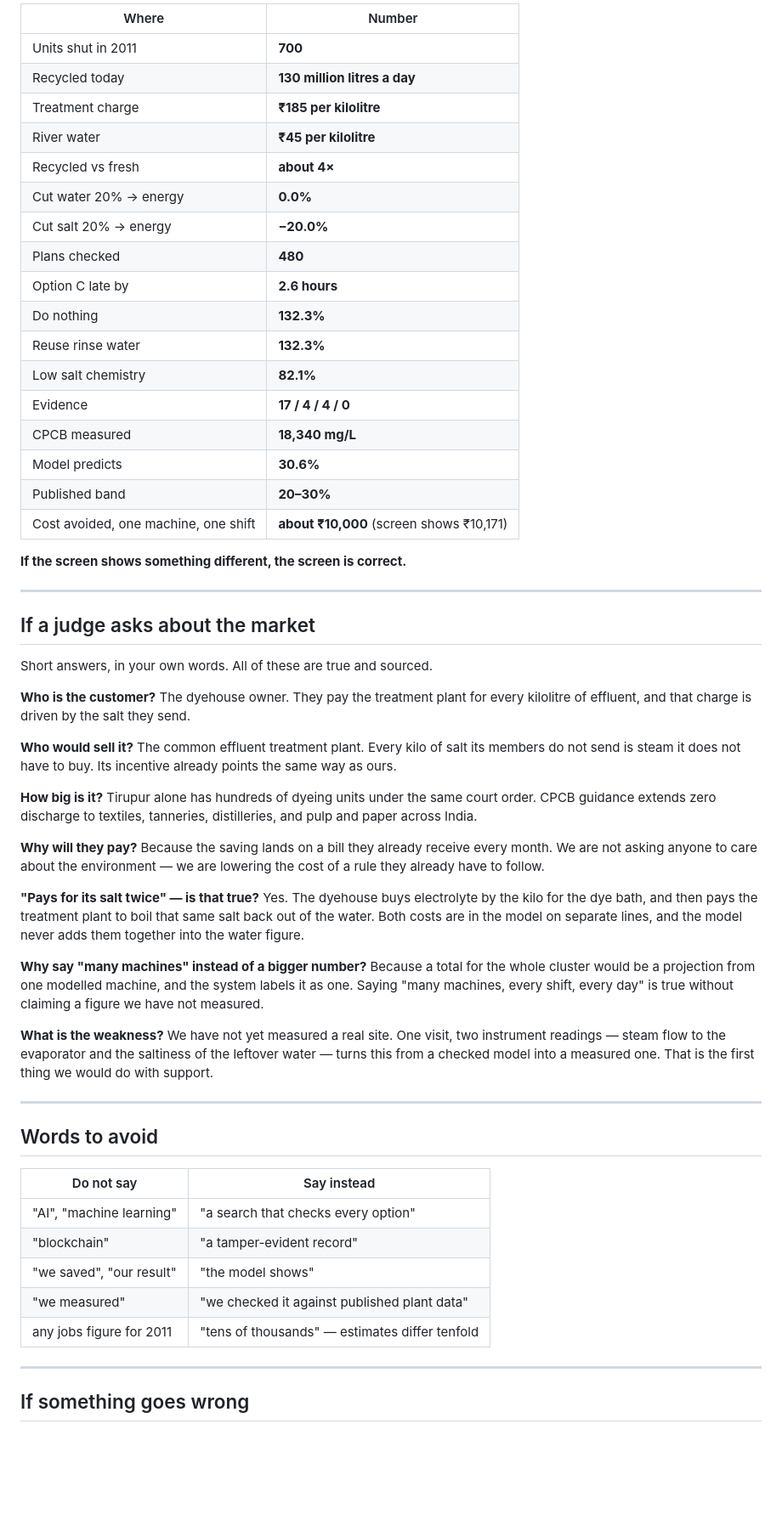
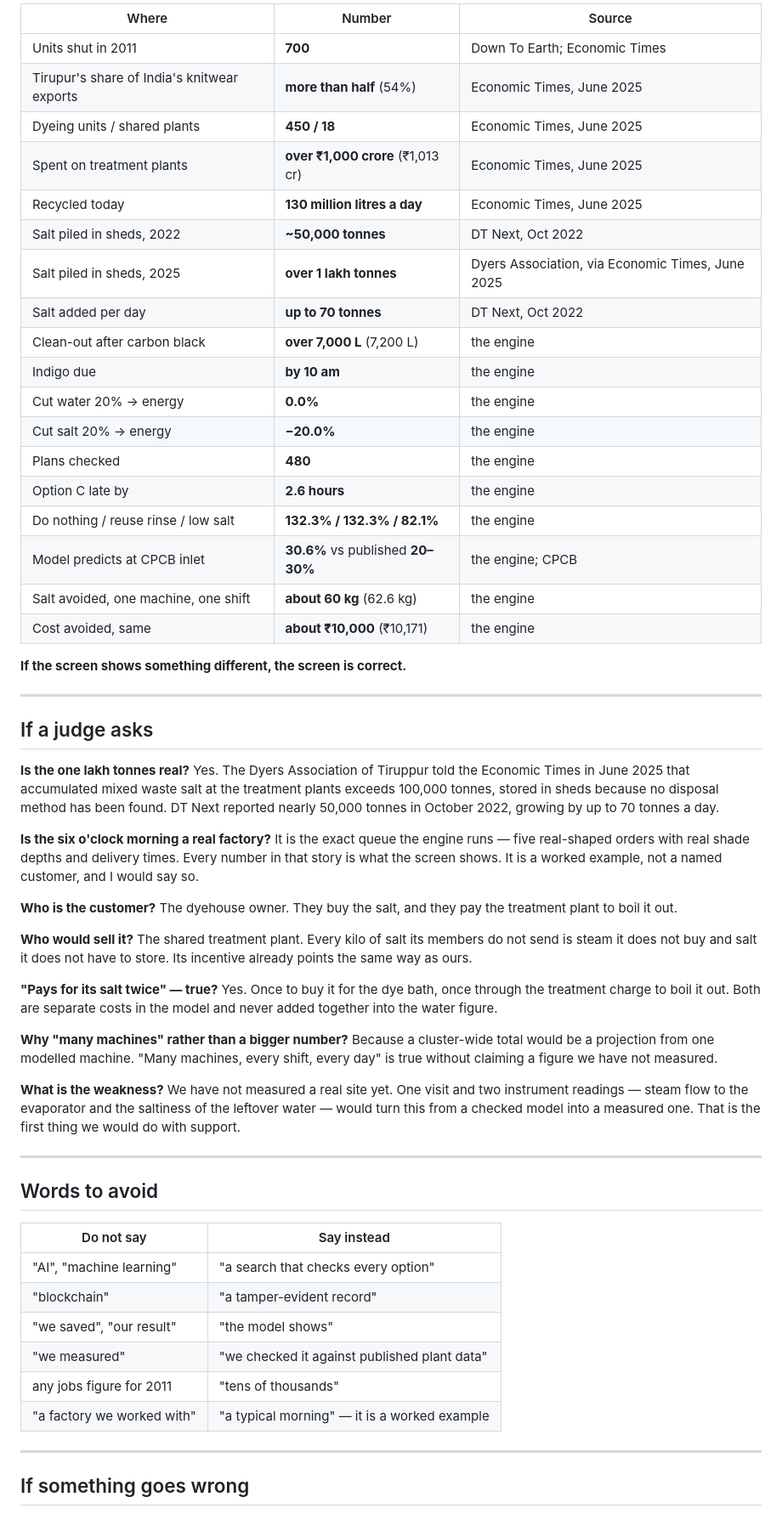
Before and after one commit to shoryamittal/Changeloop-water-intelligence-, a Markdown page: submission/VIDEO_SCRIPT.md, the part around one of its changes. Shown at 85% size. GitHub-like rendering; blank space fills up the shorter version.

```diff
--- a/submission/VIDEO_SCRIPT.md
+++ b/submission/VIDEO_SCRIPT.md
@@ -419,67 +465,68 @@ engine.
 
-| Where | Number |
-|---|---|
-| Units shut in 2011 | **700** |
-| Recycled today | **130 million litres a day** |
-| Treatment charge | **₹185 per kilolitre** |
-| River water | **₹45 per kilolitre** |
-| Recycled vs fresh | **about 4×** |
-| Cut water 20% → energy | **0.0%** |
-| Cut salt 20% → energy | **−20.0%** |
-| Plans checked | **480** |
-| Option C late by | **2.6 hours** |
-| Do nothing | **132.3%** |
-| Reuse rinse water | **132.3%** |
-| Low salt chemistry | **82.1%** |
-| Evidence | **17 / 4 / 4 / 0** |
-| CPCB measured | **18,340 mg/L** |
-| Model predicts | **30.6%** |
-| Published band | **20–30%** |
-| Cost avoided, one machine, one shift | **about ₹10,000** (screen shows ₹10,171) |
+| Where | Number | Source |
+|---|---|---|
+| Units shut in 2011 | **700** | Down To Earth; Economic Times |
+| Tirupur's share of India's knitwear exports | **more than half** (54%) | Economic Times, June 2025 |
+| Dyeing units / shared plants | **450 / 18** | Economic Times, June 2025 |
+| Spent on treatment plants | **over ₹1,000 crore** (₹1,013 cr) | Economic Times, June 2025 |
+| Recycled today | **130 million litres a day** | Economic Times, June 2025 |
+| Salt piled in sheds, 2022 | **~50,000 tonnes** | DT Next, Oct 2022 |
+| Salt piled in sheds, 2025 | **over 1 lakh tonnes** | Dyers Association, via Economic Times, June 2025 |
+| Salt added per day | **up to 70 tonnes** | DT Next, Oct 2022 |
+| Clean-out after carbon black | **over 7,000 L** (7,200 L) | the engine |
+| Indigo due | **by 10 am** | the engine |
+| Cut water 20% → energy | **0.0%** | the engine |
+| Cut salt 20% → energy | **−20.0%** | the engine |
+| Plans checked | **480** | the engine |
+| Option C late by | **2.6 hours** | the engine |
+| Do nothing / reuse rinse / low salt | **132.3% / 132.3% / 82.1%** | the engine |
+| Model predicts at CPCB inlet | **30.6%** vs published **20–30%** | the engine; CPCB |
+| Salt avoided, one machine, one shift | **about 60 kg** (62.6 kg) | the engine |
+| Cost avoided, same | **about ₹10,000** (₹10,171) | the engine |
 
 **If the screen shows something different, the screen is correct.**
 
 ---
 
-## If a judge asks about the market
+## If a judge asks
 
-Short answers, in your own words. All of these are true and sourced.
+**Is the one lakh tonnes real?**
+Yes. The Dyers Association of Tiruppur told the Economic Times in June 2025
+that accumulated mixed waste salt at the treatment plants exceeds 100,000
+tonnes, stored in sheds because no disposal method has been found. DT Next
+reported nearly 50,000 tonnes in October 2022, growing by up to 70 tonnes a
+day.
+
+**Is the six o'clock morning a real factory?**
+It is the exact queue the engine runs — five real-shaped orders with real
+shade depths and delivery times. Every number in that story is what the
+screen shows. It is a worked example, not a named customer, and I would say
+so.
 
 **Who is the customer?**
-The dyehouse owner. They pay the treatment plant for every kilolitre of
-effluent, and that charge is driven by the salt they send.
+The dyehouse owner. They buy the salt, and they pay the treatment plant to
+boil it out.
 
 **Who would sell it?**
-The common effluent treatment plant. Every kilo of salt its members do not
-send is steam it does not have to buy. Its incentive already points the same
-way as ours.
+The shared treatment plant. Every kilo of salt its members do not send is
+steam it does not buy and salt it does not have to store. Its incentive
+already points the same way as ours.
 
-**How big is it?**
-Tirupur alone has hundreds of dyeing units under the same court order. CPCB
-guidance extends zero discharge to textiles, tanneries, distilleries, and pulp
-and paper across India.
-
-**Why will they pay?**
-Because the saving lands on a bill they already receive every month. We are
-not asking anyone to care about the environment — we are lowering the cost of
-a rule they already have to follow.
-
-**"Pays for its salt twice" — is that true?**
-Yes. The dyehouse buys electrolyte by the kilo for the dye bath, and then pays
-the treatment plant to boil that same salt back out of the water. Both costs
-are in the model on separate lines, and the model never adds them together
+**"Pays for its salt twice" — true?**
+Yes. Once to buy it for the dye bath, once through the treatment charge to
+boil it out. Both are separate costs in the model and never added together
 into the water figure.
 
-**Why say "many machines" instead of a bigger number?**
-Because a total for the whole cluster would be a projection from one modelled
-machine, and the system labels it as one. Saying "many machines, every shift,
-every day" is true without claiming a figure we have not measured.
+**Why "many machines" rather than a bigger number?**
+Because a cluster-wide total would be a projection from one modelled machine.
+"Many machines, every shift, every day" is true without claiming a figure we
+have not measured.
 
 **What is the weakness?**
-We have not yet measured a real site. One visit, two instrument readings —
-steam flow to the evaporator and the saltiness of the leftover water — turns
-this from a checked model into a measured one. That is the first thing we
-would do with support.
+We have not measured a real site yet. One visit and two instrument readings —
+steam flow to the evaporator and the saltiness of the leftover water — would
+turn this from a checked model into a measured one. That is the first thing
+we would do with support.
 
 ---
 
@@ -491,7 +538,8 @@ would do with support.
 | "blockchain" | "a tamper-evident record" |
 | "we saved", "our result" | "the model shows" |
 | "we measured" | "we checked it against published plant data" |
-| any jobs figure for 2011 | "tens of thousands" — estimates differ tenfold |
+| any jobs figure for 2011 | "tens of thousands" |
+| "a factory we worked with" | "a typical morning" — it is a worked example |
 
 ---
 
```
Also changed, not shown: other parts of submission/VIDEO_SCRIPT.md (+262 -237 lines).
